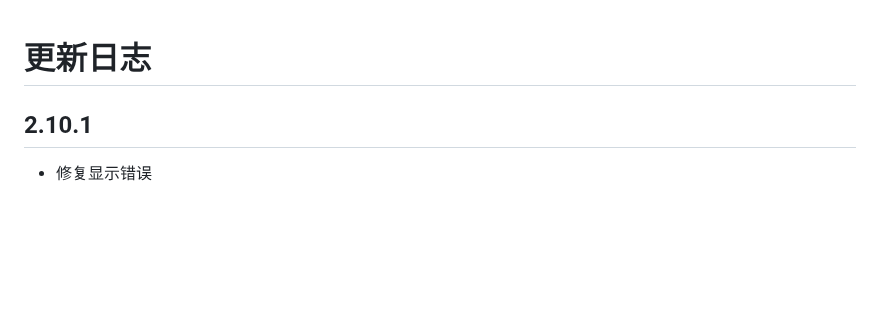
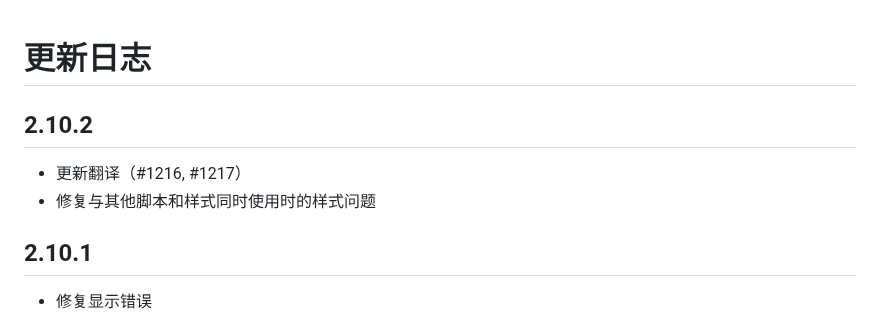
Before and after one commit to EhTagTranslation/EhSyringe, a Markdown page: CHANGELOG.md, the part around the change. GitHub-like rendering; blank space fills up the shorter version.

Commit message:
build: release

```diff
--- a/CHANGELOG.md
+++ b/CHANGELOG.md
@@ -1,4 +1,9 @@
 # 更新日志
+
+## 2.10.2
+
+-   更新翻译（#1216, #1217）
+-   修复与其他脚本和样式同时使用时的样式问题
 
 ## 2.10.1
 
```
